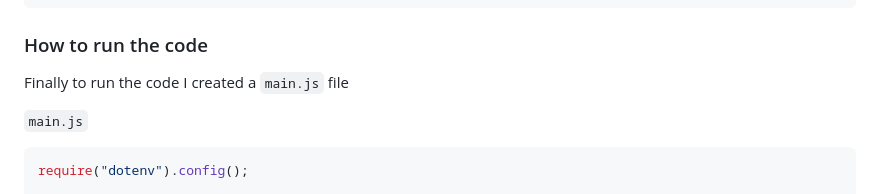
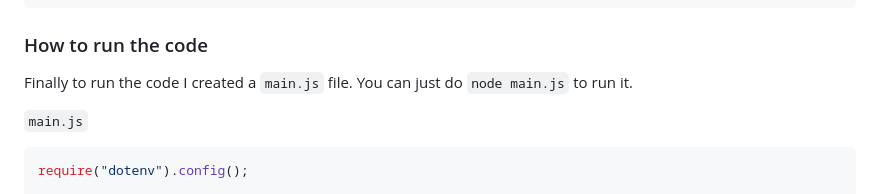
Before and after one commit to RaimundoDiaz/google-wallet-passes, a Markdown page: article.md, the part around the change. Rendered like a GitHub page.

Commit message:
Clarify instructions for running the code in article.md by specifying the command to execute main.js

```diff
--- a/article.md
+++ b/article.md
@@ -489,7 +489,7 @@ We can also expire the pass
 
 ### How to run the code
 
-Finally to run the code I created a `main.js` file
+Finally to run the code I created a `main.js` file. You can just do `node main.js` to run it.
 
 `main.js`
 
```
